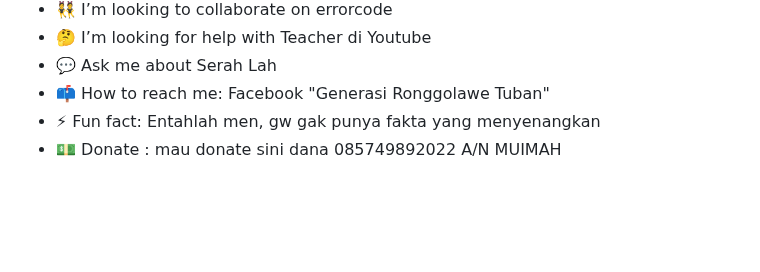
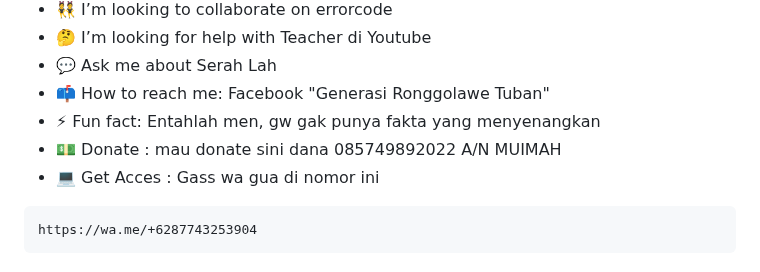
Before and after one commit to JAGOANNEON1986/JAGOANNEON, a Markdown page: README.md, the part around the change. Rendered like a GitHub page; folded sections open; blank space fills up the shorter version.

````diff
--- a/README.md
+++ b/README.md
@@ -201,3 +201,7 @@ Here are some ideas to get you started:
 - 📫 How to reach me: Facebook "Generasi Ronggolawe Tuban"
 - ⚡ Fun fact: Entahlah men, gw gak punya fakta yang menyenangkan
 - 💵 Donate : mau donate sini dana 085749892022 A/N MUIMAH
+- 💻 Get Acces : Gass wa gua di nomor ini
+```
+https://wa.me/+6287743253904
+```
````
